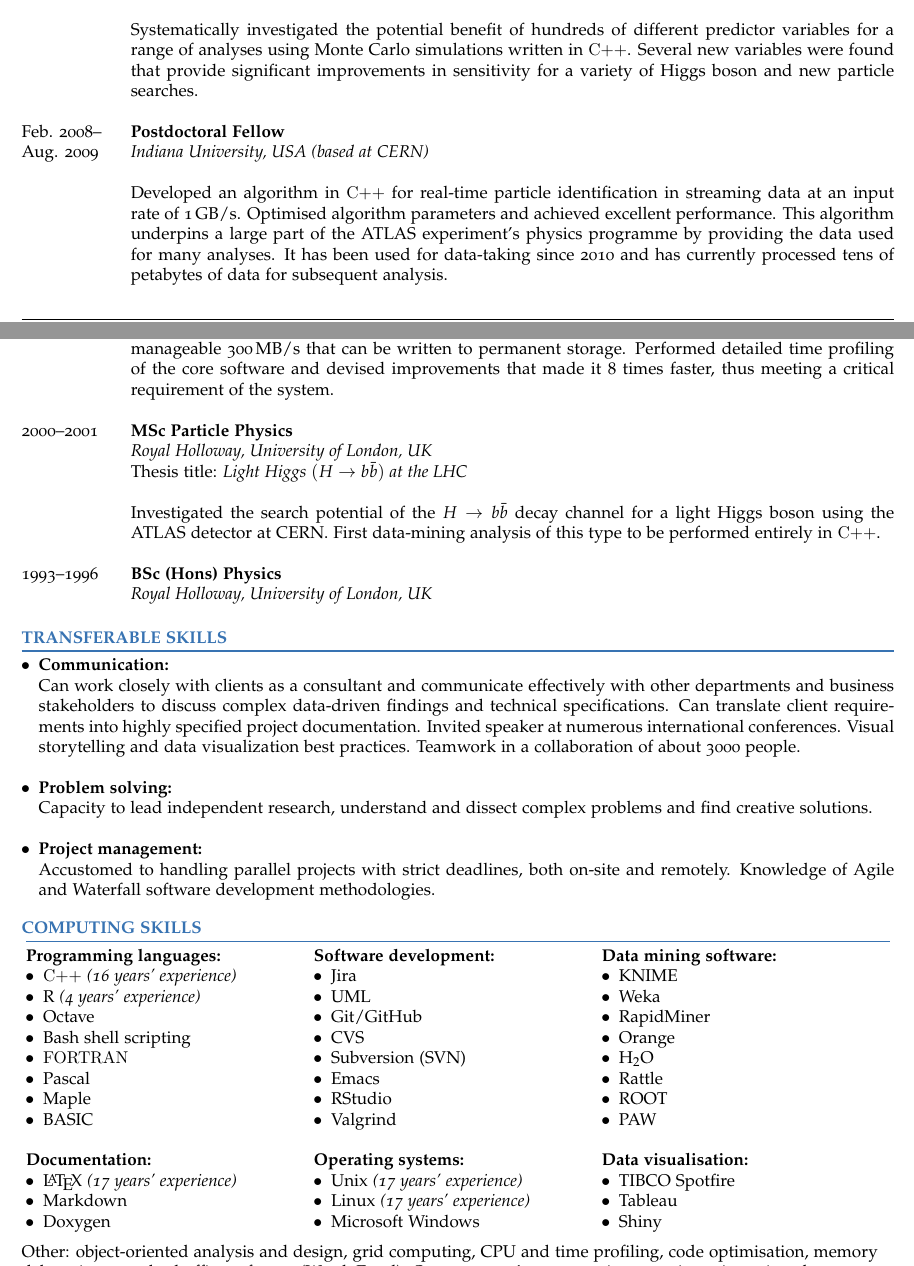
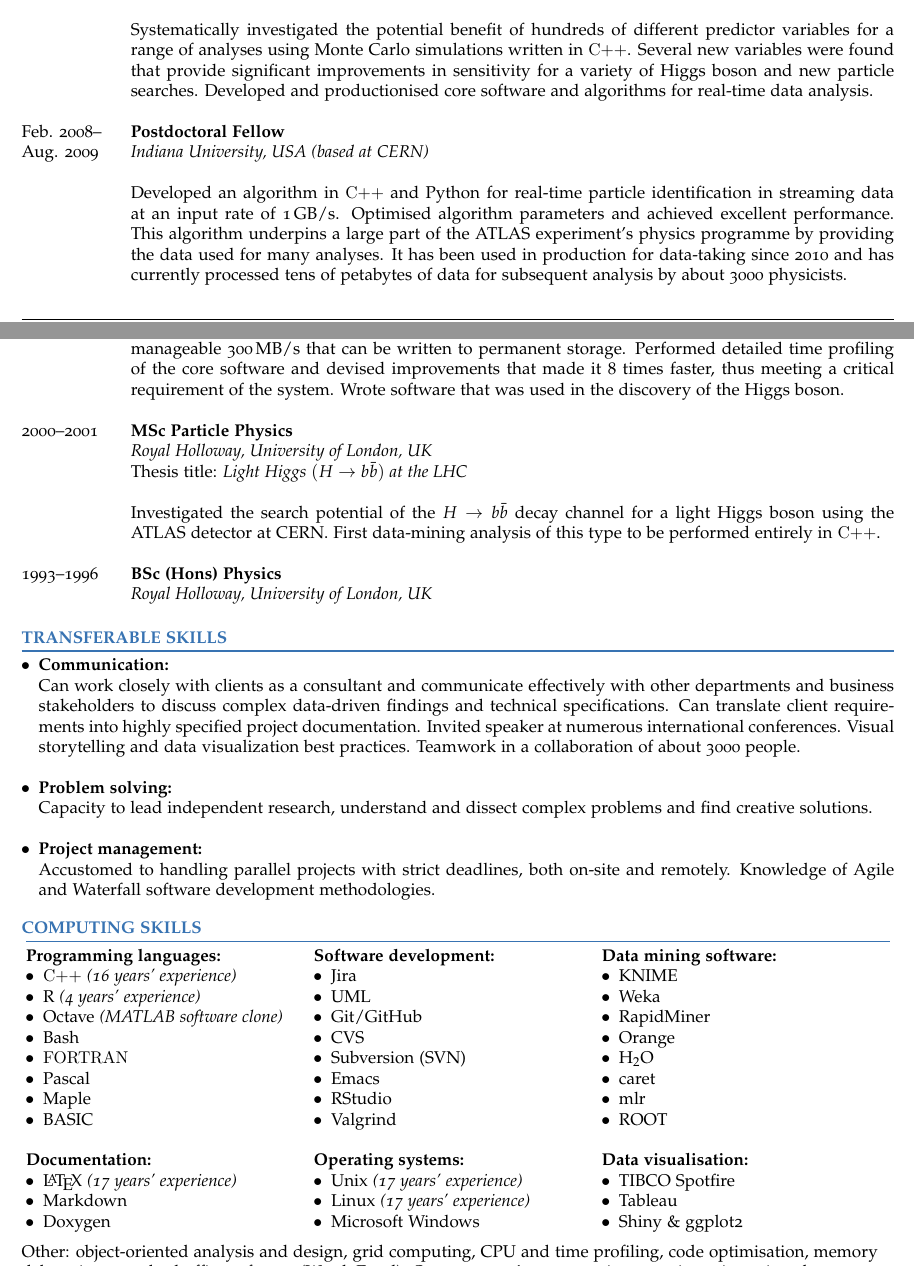
Before and after one commit to andrewjohnlowe/cv, a LaTeX CV (CV_Andrew_John_Lowe.tex, which reads computing_skills_columns.tex, education.tex, employment.tex): two parts of pages 1 and 2 of 2, joined at a grey line, cut so that both start at the same text. The pictures show the PDF file CV_Andrew_John_Lowe.pdf that the author committed with the source.

Commit message:
Added missing skills

```diff
--- a/computing_skills_columns.tex
+++ b/computing_skills_columns.tex
@@ -12,9 +12,9 @@
 \item R \emph{(4 years' experience)}
 %\item Python \emph{(basic knowledge)}
 %\item SQL \emph{(basic knowledge)}
-\item Octave
+\item Octave \emph{(MATLAB software clone)}
 %\item SQL
-\item Bash shell \mbox{scripting}
+\item Bash
 %\item awk/sed
 \item \mbox{\sc FORTRAN}
 %\item Microsoft Excel VBA
@@ -83,7 +86,8 @@
 \noitem {\bf Data visualisation:}
 \item TIBCO Spotfire
 \item Tableau
-\item Shiny
+\item Shiny \& ggplot2
+%\item ggplot2, matplotlib
 \end{ilist}
 %\multicolumn{2}{l}{Extensive experience of trigger systems at collider experiments, grid computing, data-mining and .}\\
 %& \\
--- a/education.tex
+++ b/education.tex
@@ -11,7 +11,7 @@
 %%&\\
 %%& Played a major role in the development of an object-oriented analysis tool used for electron trigger performance studies.\\
 &\\
-& Played a major role in the development of the core software and algorithms in \Cplusplus for a real-time multi-stage cascade classifier that filters and reduces the collision event data rate from 60\TBs to a manageable 300\MBs that can be written to permanent storage. Performed detailed time profiling of the core software and devised improvements that made it 8 times faster, thus meeting a critical requirement of the system.\\
+& Played a major role in the development of the core software and algorithms in \Cplusplus for a real-time multi-stage cascade classifier that filters and reduces the collision event data rate from 60\TBs to a manageable 300\MBs that can be written to permanent storage. Performed detailed time profiling of the core software and devised improvements that made it 8 times faster, thus meeting a critical requirement of the system. Wrote \htmladdnormallink{software that was used in the discovery of the Higgs boson}{https://arxiv.org/abs/0901.0512}.\\
 %& Spent two years working in a team developing the \HLT software framework. Made numerous key contributions to the \HLT algorithm steering mechanism during the early stages of its development. Developed a \htmladdnormallink{trigger algorithm}{http://indico.cern.ch/conferenceDisplay.py?confId=a022027} widely used as an exemplar by algorithm developers integrating their code with the \HLT software framework. Played a major role in the development of an object-oriented analysis tool used for electron trigger performance studies.\\
 %& Spent over a year at CERN working in a team developing the \HLT software framework. Made numerous key contributions to the \HLT algorithm steering mechanism. Developed a \htmladdnormallink{trigger algorithm}{http://indico.cern.ch/conferenceDisplay.py?confId=a022027} widely used as an exemplar by algorithm developers integrating their code with the \HLT software framework. Played a major role in the development of an object-oriented analysis tool used for electron trigger performance studies.\\
 &\\
--- a/employment.tex
+++ b/employment.tex
@@ -39,7 +39,8 @@ Conducted the first-ever particle physics data analysis performed entirely in th
 \firstcolumndata{Apr. 2010--}& {\bf Postdoctoral Fellow, Deputy Team Leader}\\
 \firstcolumndata{Oct. 2012}& {\it \htmladdnormallink{California State University, Fresno, USA}{http://www.fresnostate.edu/csm/physics/} (based at CERN)}\secondcolumndata{, 2010--2012} \\
 & \\
-& \htmladdnormallink{Systematically investigated}{https://indico.cern.ch/event/135893/contributions/1358845/attachments/109246/155487/lowe-2011-04-19.pdf} the potential benefit of hundreds of different predictor variables for a range of analyses using Monte Carlo simulations written in \Cplusplus. Several new variables were found that provide significant improvements in sensitivity for a variety of Higgs boson and new particle searches.\\
+& \htmladdnormallink{Systematically investigated}{https://indico.cern.ch/event/135893/contributions/1358845/attachments/109246/155487/lowe-2011-04-19.pdf} the potential benefit of hundreds of different predictor variables for a range of analyses using Monte Carlo simulations written in \Cplusplus. Several new variables were found that provide significant improvements in sensitivity for a variety of Higgs boson and new particle searches. Developed and productionised core software and algorithms for real-time data analysis.\\
+%Contributed to core software framework for real-time data
 %& Systematically investigated the potential benefit of hundreds of different hadronic event shape variables and jet shape variables for a variety of new physics searches (SM Higgs $WH \rightarrow \ell\nu\,b\bar{b}$, Hidden Valley Higgs $H\rightarrow\pi_\mathrm{v}\pi_\mathrm{v}\rightarrow{b\bar{b}}{b\bar{b}}$, hadronic decays of colour octet scalars and excited $W$ bosons) and for quark/gluon tagging. Variables include my own inventions and those compiled from a thorough survey of relevant literature. Several new promising variables were found that provide significant additional discrimination power against QCD background. They have the potential for significant impact on many new physics searches. Presentations at the ATLAS Higgs $H\rightarrow{b\bar{b}}$, Higgs properties, SM jet physics, boosted objects, jet trigger, and exotics working groups.\\
 %&\\
 %& Developed a trigger algorithm to demonstrate the technical feasibility of using colour-connection variables in the jet trigger for tighter selection. This was the first attempt to use such techniques in the ATLAS trigger.\\
@@ -67,7 +68,7 @@ Conducted the first-ever particle physics data analysis performed entirely in th
 & \\
 %& Collaborated with the $b$-jet trigger group and the exotic long-lived particles group:\\
 %&\\
-& Developed an algorithm in \Cplusplus for real-time particle identification in streaming data at an input rate of 1\GBs. Optimised algorithm parameters and achieved excellent performance. This algorithm underpins a large part of the ATLAS experiment's physics programme by providing the data used for many analyses. It has been used for data-taking since 2010 and has currently processed tens of petabytes of data for subsequent analysis.
+& Developed an algorithm in \Cplusplus and Python for real-time particle identification in streaming data at an input rate of 1\GBs. Optimised algorithm parameters and achieved excellent performance. This algorithm underpins a large part of the ATLAS experiment's physics programme by providing the data used for many analyses. It has been used in production for data-taking since 2010 and has currently processed tens of petabytes of data for subsequent analysis by about 3000 physicists.
 % It has been used for data-taking since 2010 and has currently processed 70\PB and recorded 3\PB for subsequent analysis. %http://iopscience.iop.org/article/10.1088/1742-6596/513/1/012004/pdf doi:10.1088/1742-6596/513/1/012004 (1GB/s = 1.5 MB * 900 Hz) (Run 1 ~ 609 days, Run 2 to 2017 ~ 586 = total ~1*10^8 seconds. 1*10^8 seconds * 1.1 GB/s = 110 PB. Assuming data-taking efficiency during this time, 55 PB)
 \\%cavaliere:2012
 %&\\ %% why is vertex trigger important -- strassler. interface
```
Also changed, not shown: CV_body.tex (+1 -1 lines), CV_Andrew_John_Lowe.pdf, computing_skills_columns.tex (7 more changed lines).
